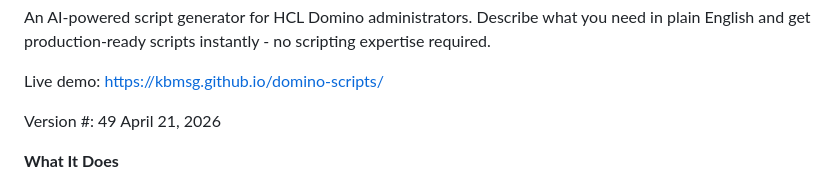
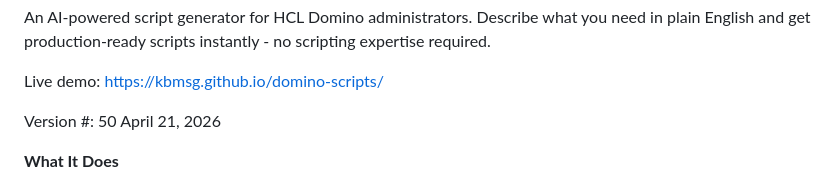
Before and after one commit to kbmsg/domino-scripts, a Markdown page: README.md, the part around the change. Drawn GitHub-style.

```diff
--- a/README.md
+++ b/README.md
@@ -5,7 +5,7 @@ Describe what you need in plain English and get production-ready scripts instant
 
 Live demo: <https://kbmsg.github.io/domino-scripts/>
 
-Version #: 49 April 21, 2026
+Version #: 50 April 21, 2026
 
 **What It Does**
 
```
